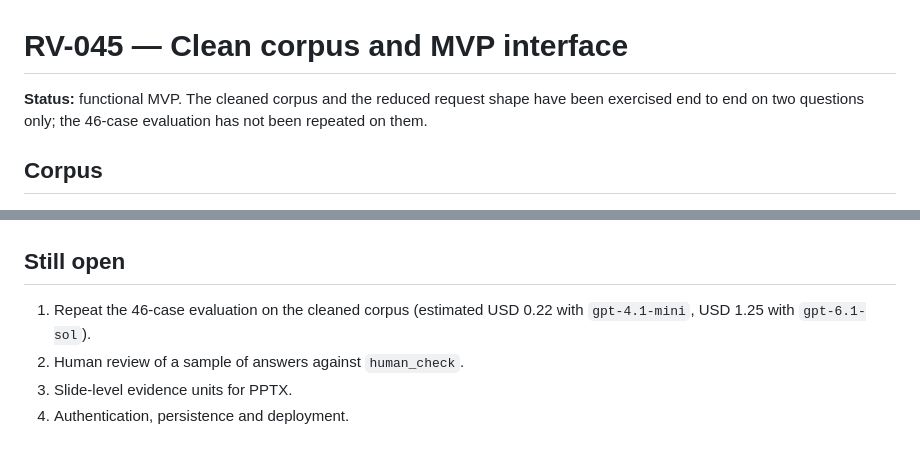
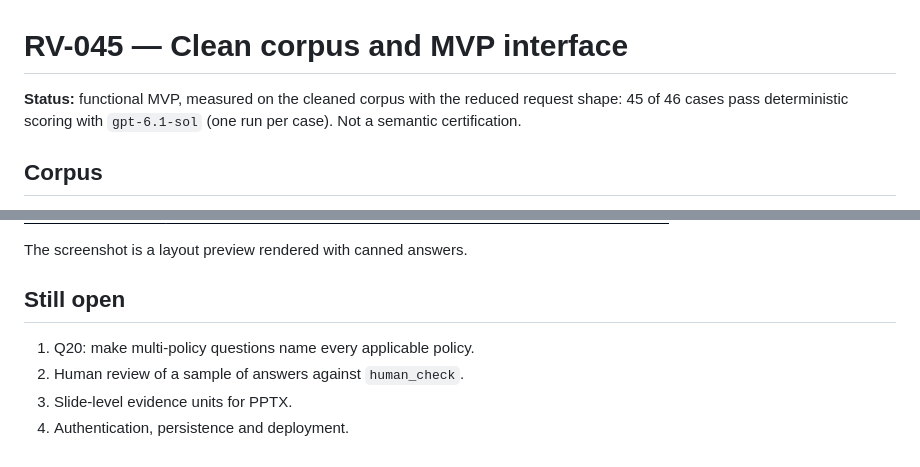
Before and after one commit to RodsSoares/enterprise-knowledge-ai-system, a Markdown page: docs/architecture/20_rv045_clean_corpus_and_mvp_interface.md, 2 parts joined by grey strips. Rendered like a GitHub page; pictures changed too: docs/images/mvp-interface.png.

```diff
--- a/docs/architecture/20_rv045_clean_corpus_and_mvp_interface.md
+++ b/docs/architecture/20_rv045_clean_corpus_and_mvp_interface.md
@@ -1,8 +1,8 @@
 # RV-045 — Clean corpus and MVP interface
 
-**Status:** functional MVP. The cleaned corpus and the reduced request shape have
-been exercised end to end on two questions only; the 46-case evaluation has not
-been repeated on them.
+**Status:** functional MVP, measured on the cleaned corpus with the reduced
+request shape: 45 of 46 cases pass deterministic scoring with `gpt-6.1-sol`
+(one run per case). Not a semantic certification.
 
 ## Corpus
 
@@ -53,10 +90,11 @@ input and 825 output tokens in 3 calls (USD 0.004); an abstention used 4,088 and
 
 ![MVP interface](../images/mvp-interface.png)
 
+The screenshot is a layout preview rendered with canned answers.
+
 ## Still open
 
-1. Repeat the 46-case evaluation on the cleaned corpus (estimated USD 0.22 with
-   `gpt-4.1-mini`, USD 1.25 with `gpt-6.1-sol`).
+1. Q20: make multi-policy questions name every applicable policy.
 2. Human review of a sample of answers against `human_check`.
 3. Slide-level evidence units for PPTX.
 4. Authentication, persistence and deployment.
```
Also changed, not shown: other parts of docs/architecture/20_rv045_clean_corpus_and_mvp_interface.md (+39 -2 lines), 6 other files.
